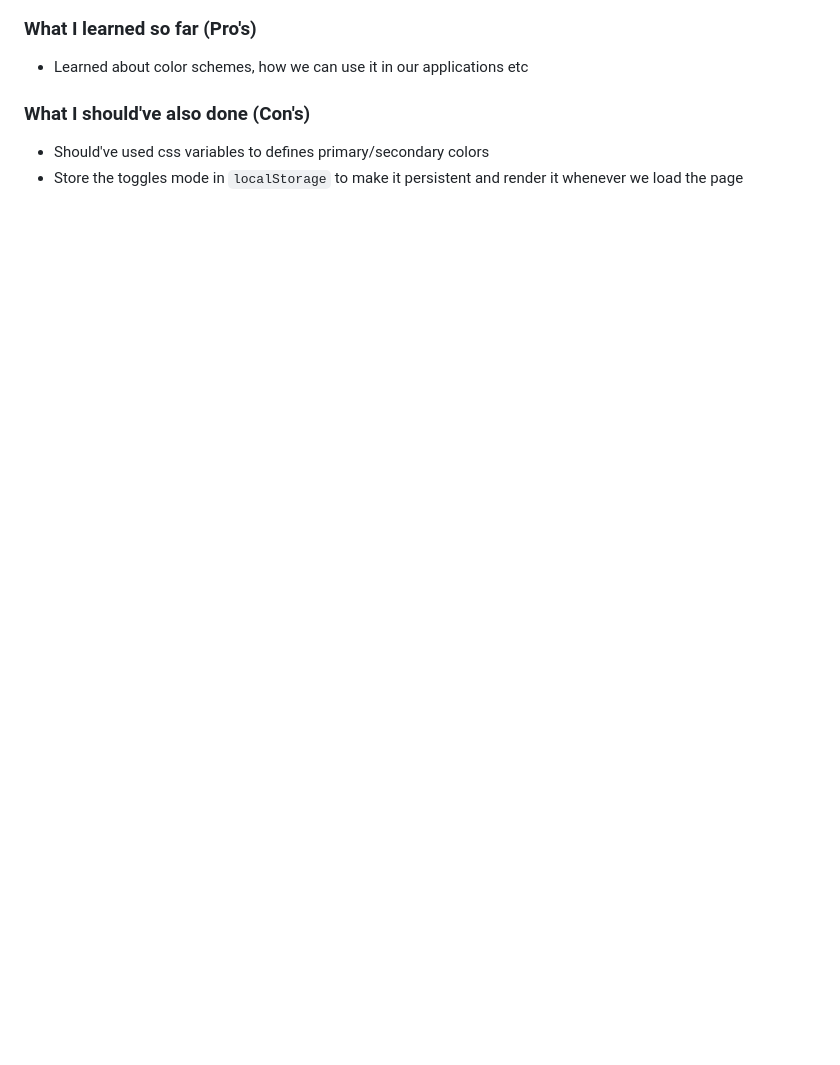
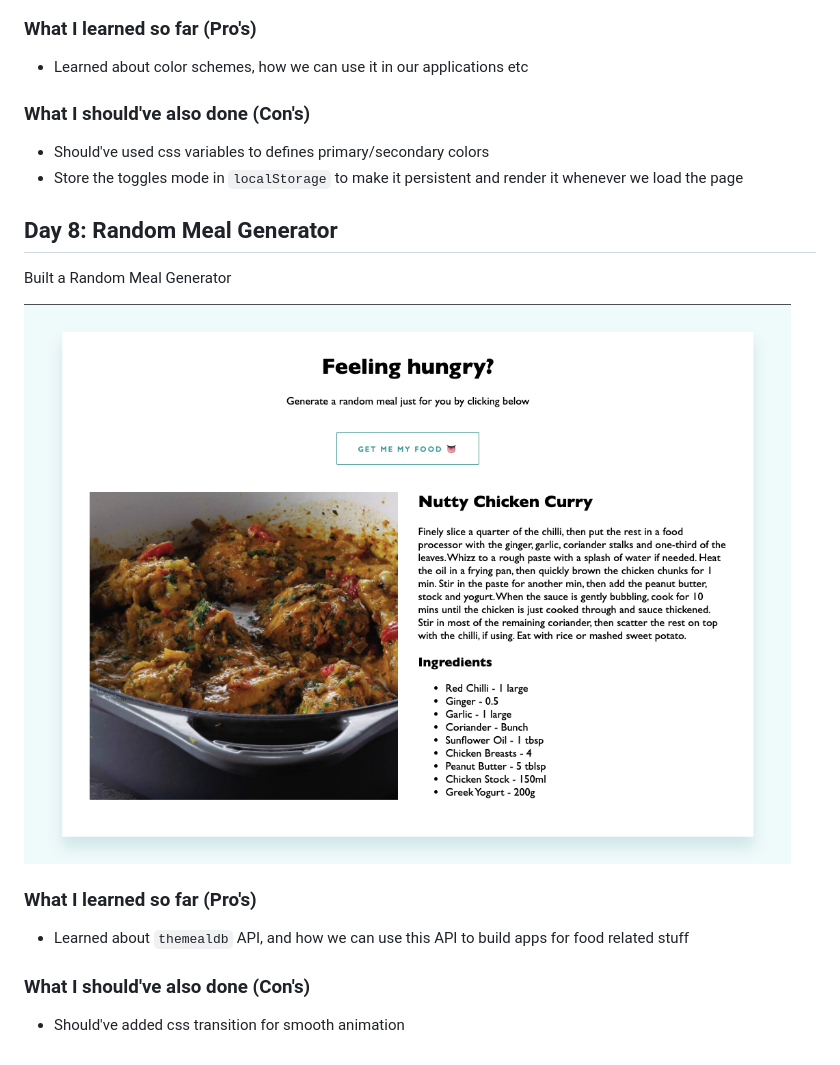
Before and after one commit to sm-adil/30DaysOfCode, a Markdown page: README.md, the part around the change. Drawn GitHub-style; pictures changed too: day-8/Random-Meal-Generator.png (added); blank space fills up the shorter version.

Commit message:
Create Random Meal Generator

```diff
--- a/README.md
+++ b/README.md
@@ -110,3 +110,17 @@ Built a Color Scheme Toggler
 
 - Should've used css variables to defines primary/secondary colors
 - Store the toggles mode in `localStorage` to make it persistent and render it whenever we load the page
+
+## Day 8: Random Meal Generator
+
+Built a Random Meal Generator
+
+![Random Meal Generator](./day-8/Random-Meal-Generator.png)
+
+### What I learned so far (Pro's)
+
+- Learned about `themealdb` API, and how we can use this API to build apps for food related stuff
+
+### What I should've also done (Con's)
+
+- Should've added css transition for smooth animation
```
Also changed, not shown: 3 other files.
